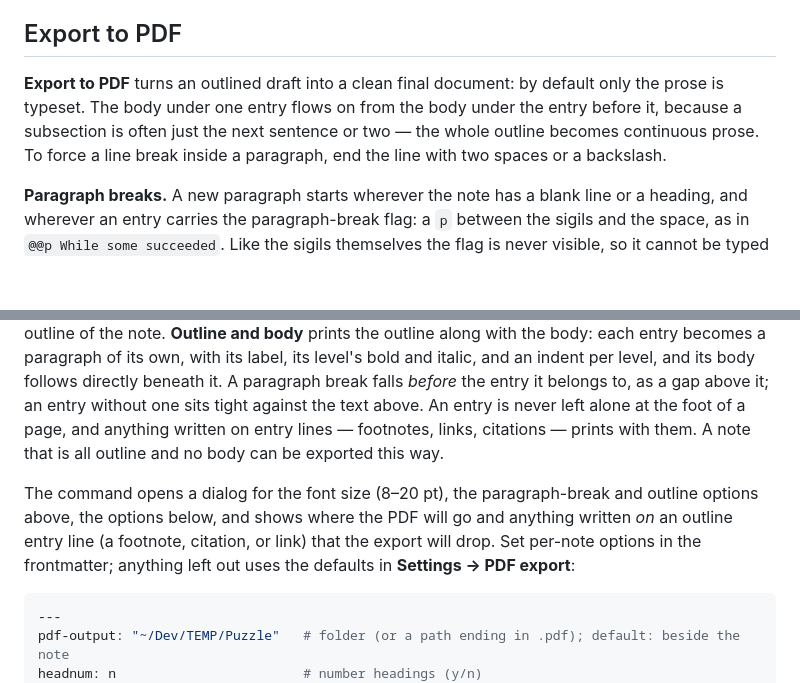
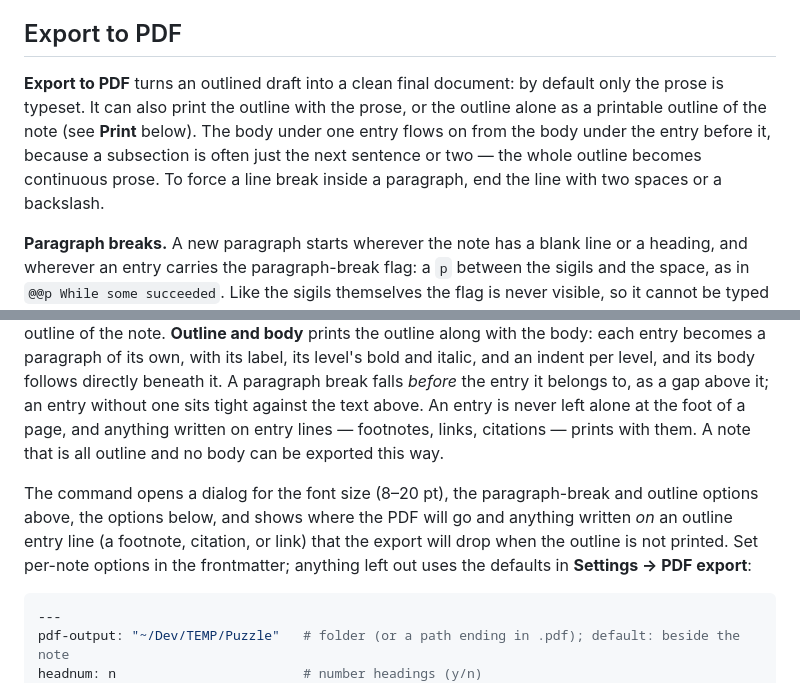
Before and after one commit to jsglazer/virtual-outliner, a Markdown page: README.md, 2 parts joined by grey strips. GitHub-like rendering; blank space fills up the shorter version.

Commit message:
docs: update README to reflect current feature set
Co-Authored-By: Claude Opus 5.5 <noreply@anthropic.com>
Claude-Session: https://claude.ai/code/session_01Y6aKnTDMj9qHsZU61xu3ss

````diff
--- a/README.md
+++ b/README.md
@@ -88,7 +88,7 @@ prepared?.decorate(el); // once the render has settled, while `el` is still in t
 
 ## Export to PDF
 
-**Export to PDF** turns an outlined draft into a clean final document: by default only the prose is typeset. The body under one entry flows on from the body under the entry before it, because a subsection is often just the next sentence or two — the whole outline becomes continuous prose. To force a line break inside a paragraph, end the line with two spaces or a backslash.
+**Export to PDF** turns an outlined draft into a clean final document: by default only the prose is typeset. It can also print the outline with the prose, or the outline alone as a printable outline of the note (see **Print** below). The body under one entry flows on from the body under the entry before it, because a subsection is often just the next sentence or two — the whole outline becomes continuous prose. To force a line break inside a paragraph, end the line with two spaces or a backslash.
 
 **Paragraph breaks.** A new paragraph starts wherever the note has a blank line or a heading, and wherever an entry carries the paragraph-break flag: a `p` between the sigils and the space, as in `@@p While some succeeded`. Like the sigils themselves the flag is never visible, so it cannot be typed in directly: the entry's label shows a dim ¶ instead, and you set or clear it with **Toggle paragraph break at entry** or the right-click item **Start a new paragraph here**. In Body-only view, where no labels are drawn, the ¶ appears in the margin beside the body line the break falls on. A break is also kept automatically where joining would be wrong, such as either side of a list, table, quote or code block. The body's own Markdown headings (`#`, `##`, …) become the PDF's sections, bookmarks, and optional table of contents.
 
@@ -96,7 +96,7 @@ prepared?.decorate(el); // once the render has settled, while `el` is still in t
 
 **Print** in the dialog chooses **Body only**, **Outline and body**, or **Outline only**; the **Include outline** setting decides whether the dialog opens on Outline and body. **Outline only** prints the numbered, styled entries and nothing else (no body text, headings, lists, or code), which gives a printable outline of the note. **Outline and body** prints the outline along with the body: each entry becomes a paragraph of its own, with its label, its level's bold and italic, and an indent per level, and its body follows directly beneath it. A paragraph break falls *before* the entry it belongs to, as a gap above it; an entry without one sits tight against the text above. An entry is never left alone at the foot of a page, and anything written on entry lines — footnotes, links, citations — prints with them. A note that is all outline and no body can be exported this way.
 
-The command opens a dialog for the font size (8–20 pt), the paragraph-break and outline options above, the options below, and shows where the PDF will go and anything written *on* an outline entry line (a footnote, citation, or link) that the export will drop. Set per-note options in the frontmatter; anything left out uses the defaults in **Settings → PDF export**:
+The command opens a dialog for the font size (8–20 pt), the paragraph-break and outline options above, the options below, and shows where the PDF will go and anything written *on* an outline entry line (a footnote, citation, or link) that the export will drop when the outline is not printed. Set per-note options in the frontmatter; anything left out uses the defaults in **Settings → PDF export**:
 
 ```yaml
 ---
````
